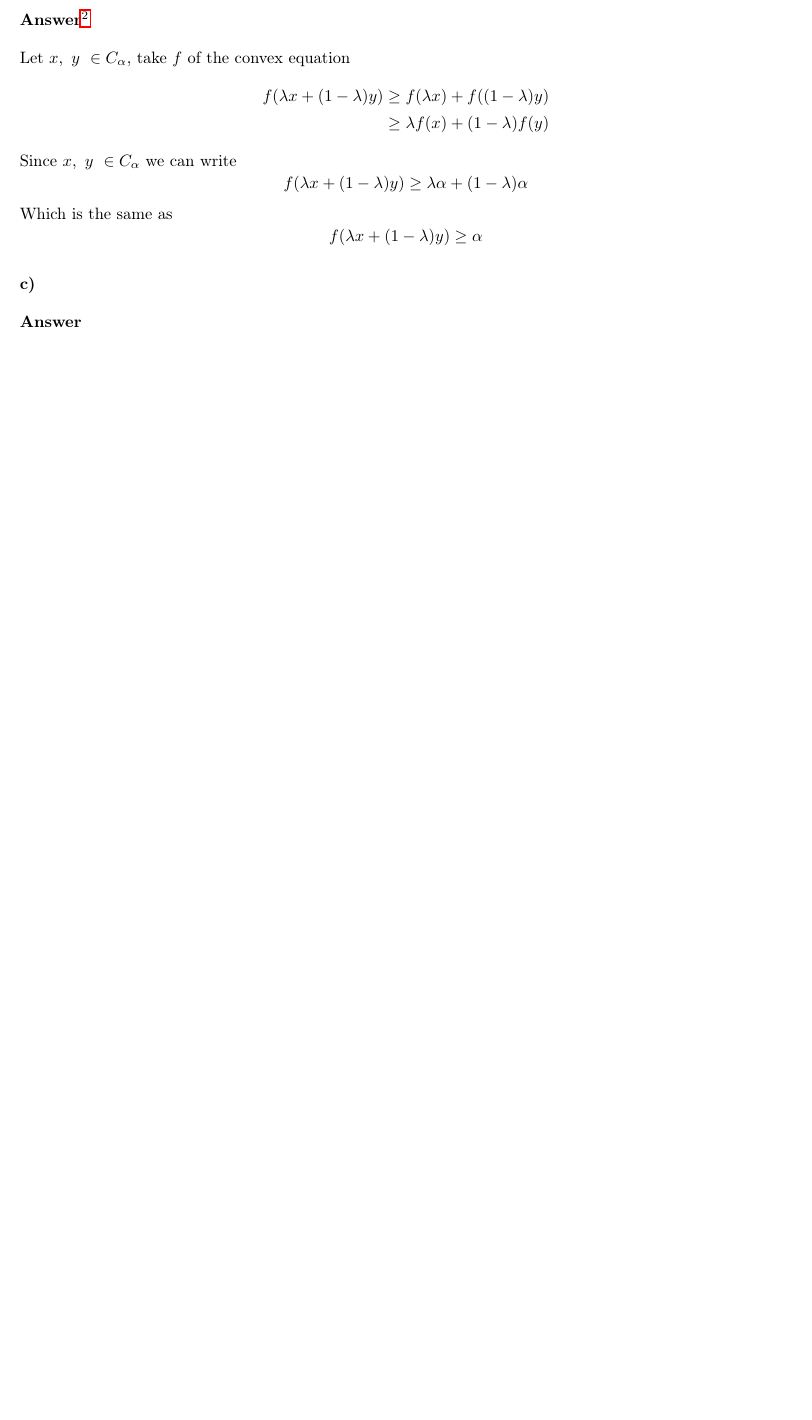
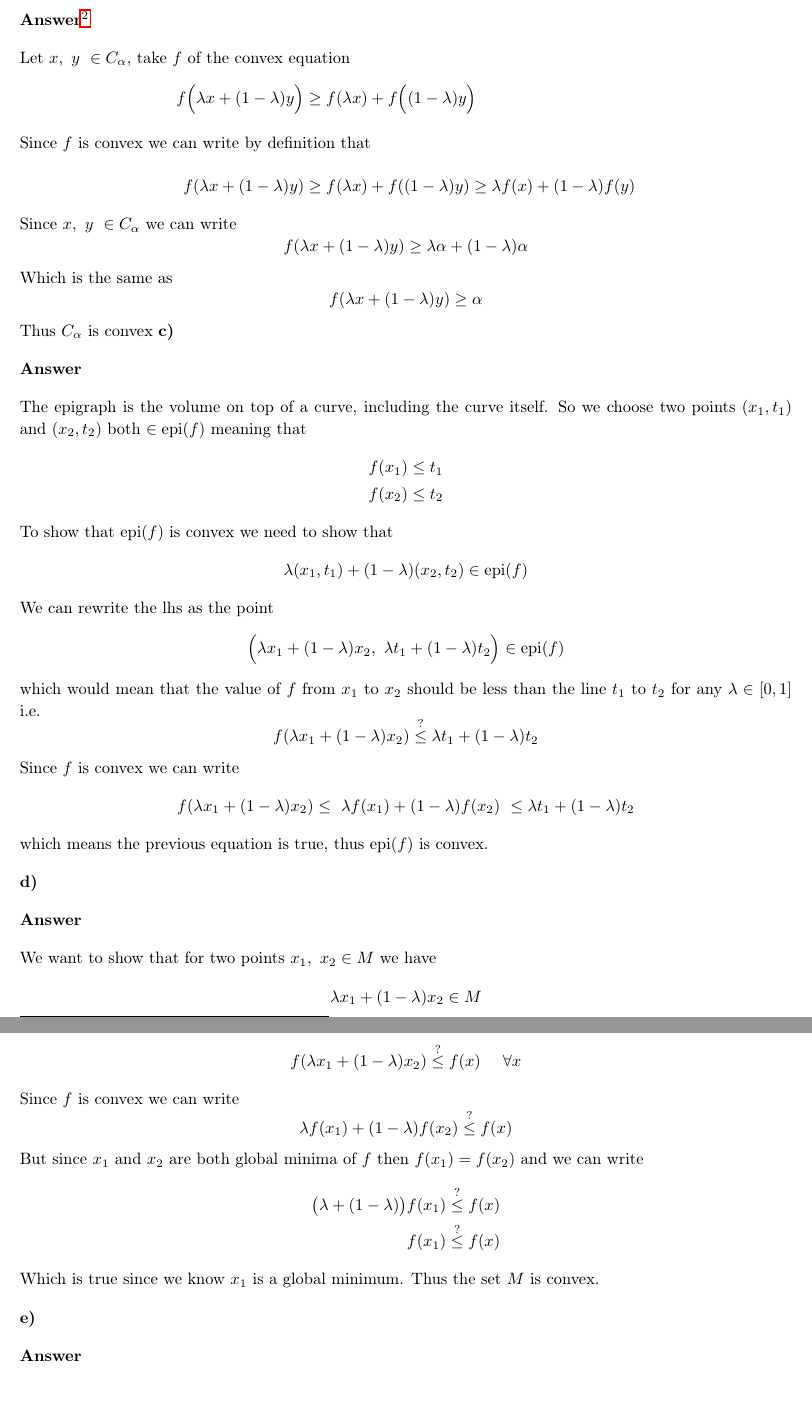
Before and after one commit to andre-nguyen/mth8408, a LaTeX problem sheet (exercices/homework.tex, which reads exercices/unconstrained.tex): part of page 15 of 15 before the commit and two parts of pages 15 and 16 of 16 after it, the two joined at a grey line, cut so that both start at the same text, the shorter picture padded with empty space. Compiled offline with pdfLaTeX.

Commit message:
add problems done with jerome

```diff
--- a/exercices/unconstrained.tex
+++ b/exercices/unconstrained.tex
@@ -152,8 +152,9 @@ We have two points $x$ and $y$ in $C$. If we draw a line from $x$ to $y$, the en
 
 Let $x,\ y\ \in C_\alpha$, take $f$ of the convex equation
 \begin{align*}
-f(\lambda x + (1-\lambda)y) &\geq f(\lambda x) + f((1-\lambda)y) \\
-&\geq \lambda f(x) + (1-\lambda)f(y)
+f\Big(\lambda x + (1-\lambda)y \Big) &\geq f(\lambda x) + f\Big((1-\lambda)y\Big)
+\intertext{Since $f$ is convex we can write by definition that}
+f(\lambda x + (1-\lambda)y) &\geq f(\lambda x) + f((1-\lambda)y) \geq \lambda f(x) + (1-\lambda)f(y)
 \end{align*}
 Since  $x,\ y\ \in C_\alpha$ we can write
 \[
@@ -163,7 +164,57 @@ Which is the same as
 \[
 f(\lambda x + (1-\lambda)y) \geq \alpha
 \]
-
+Thus $C_\alpha$ is convex
 \textbf{c)}
 
 \answer
+
+The epigraph is the volume on top of a curve, including the curve itself. So we choose two points $(x_1, t_1)$ and $(x_2, t_2)$ both $\in \text{epi}(f)$ meaning that
+\begin{align*}
+	f(x_1) &\leq t_1 \\
+	f(x_2) &\leq t_2
+\end{align*}
+To show that epi$(f)$ is convex we need to show that
+\[
+\lambda(x_1, t_1) + (1-\lambda)(x_2,t_2) \in \text{epi}(f)
+\]
+We can rewrite the lhs as the point
+\[
+\Big(\lambda x_1 + (1-\lambda) x_2,\ \lambda t_1 + (1-\lambda) t_2\Big) \in \text{epi}(f)
+\]
+which would mean that the value of $f$ from $x_1$ to $x_2$ should be less than the line $t_1$ to $t_2$ for any $\lambda \in [0, 1]$ i.e.
+\[
+f(\lambda x_1 + (1-\lambda) x_2) \overset{?}{\leq} \lambda t_1 + (1-\lambda) t_2
+\]
+Since $f$ is convex we can write
+\[
+f(\lambda x_1 + (1-\lambda) x_2) \leq\ \lambda f(x_1) + (1-\lambda)f(x_2) \ \leq \lambda t_1 + (1-\lambda) t_2
+\]
+which means the previous equation is true, thus epi$(f)$ is convex.
+
+\textbf{d)}
+
+\answer
+
+We want to show that for two points $x_1,\ x_2 \in M$ we have
+\[
+\lambda x_1 + (1-\lambda)x_2 \in M
+\]
+We can do this by showing that the linear combination of $x_1$ and $x_2$ is still a minimum of $f$.
+\[
+f(\lambda x_1 + (1-\lambda)x_2) \overset{?}{\leq} f(x)\ \ \ \ \forall x
+\]
+Since $f$ is convex we can write
+\[
+\lambda f(x_1) + (1-\lambda)f(x_2) \overset{?}{\leq} f(x)
+\]
+But since $x_1$ and $x_2$ are both global minima of $f$ then $f(x_1) = f(x_2)$ and we can write
+\begin{align*}
+\big(\lambda + (1-\lambda)\big)f(x_1) &\overset{?}{\leq} f(x) \\
+f(x_1) &\overset{?}{\leq} f(x)
+\end{align*}
+Which is true since we know $x_1$ is a global minimum. Thus the set $M$ is convex.
+
+\textbf{e)}
+
+\answer
```
Also changed, not shown: exercices/unconstrained_slides.tex (+15 -3 lines).
